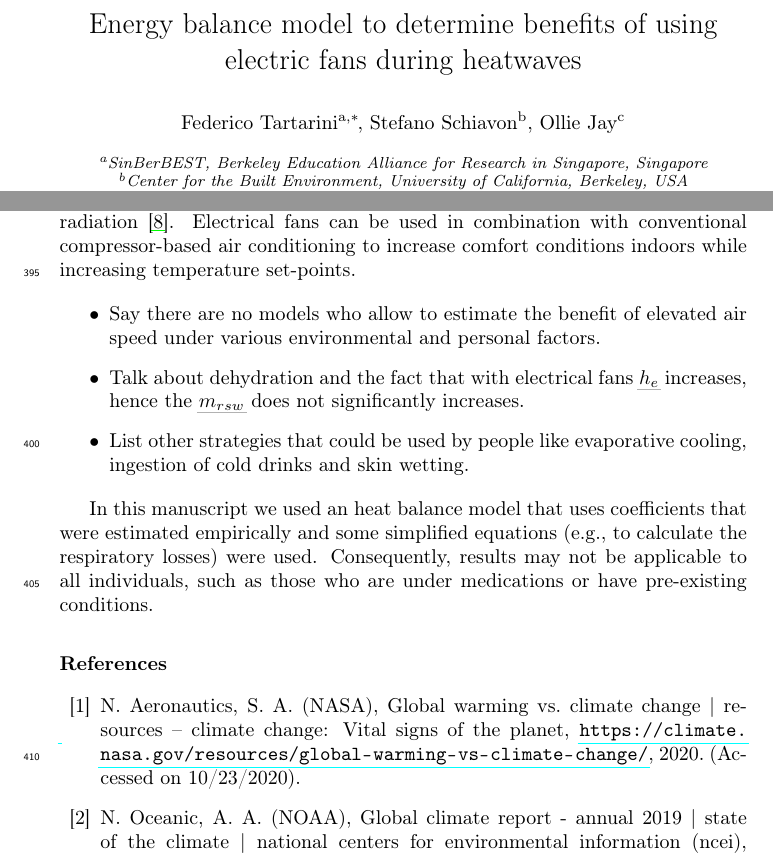
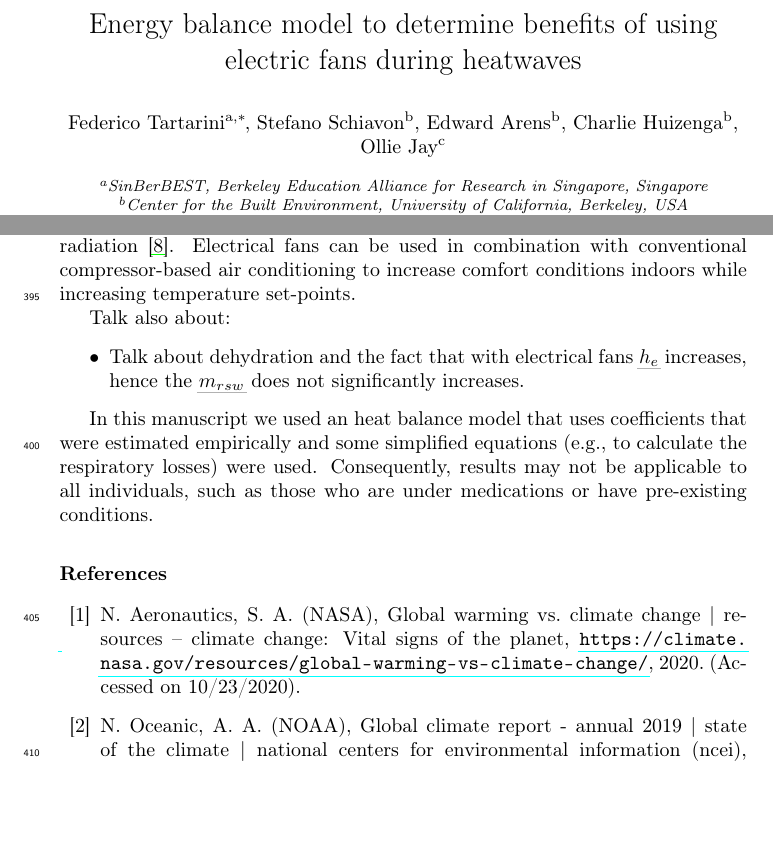
Before and after one commit to FedericoTartarini/paper-heat-balance-fans, a LaTeX paper (manuscript/src/main.tex, which reads manuscript/src/sections/discussion.tex, manuscript/src/sections/titleAbstract.tex): two parts of pages 1 and 16 of 18, joined at a grey line, cut so that both start at the same text, the shorter picture padded with empty space. Compiled offline with pdfLaTeX.

Commit message:
update overleaf

```diff
--- a/manuscript/src/sections/discussion.tex
+++ b/manuscript/src/sections/discussion.tex
@@ -32,10 +32,9 @@ During severe heatwaves, electrical fans may not alone be able to protect people
 All individuals should ensure that they keep themselves hydrated by drinking plenty of water, take cool showers or baths, wear light loose clothing, avoid physical activity, eat small cold meals, move to cooler areas of the home and do not expose themselves to direct solar radiation~\cite{HeatandH28:online}.
 Electrical fans can be used in combination with conventional compressor-based air conditioning to increase comfort conditions indoors while increasing temperature set-points.
 
+Talk also about:
 \begin{itemize}
-    \item Say there are no models who allow to estimate the benefit of elevated air speed under various environmental and personal factors.
     \item Talk about dehydration and the fact that with electrical fans \ac{h-e} increases, hence the \ac{m-sweat} does not significantly increases. % todo plot that
-    \item List other strategies that could be used by people like evaporative cooling, ingestion of cold drinks and skin wetting.
 \end{itemize}
 
 In this manuscript we used an heat balance model that uses coefficients that were estimated empirically and some simplified equations (e.g., to calculate the respiratory losses) were used.
--- a/manuscript/src/sections/titleAbstract.tex
+++ b/manuscript/src/sections/titleAbstract.tex
@@ -8,6 +8,8 @@
 %% Group authors per affiliation:
 \author[sinBerBest]{Federico Tartarini\corref{mycorrespondingauthor}}
 \author[CBE]{Stefano Schiavon}
+\author[CBE]{Edward Arens}
+\author[CBE]{Charlie Huizenga}
 \author[USYD]{Ollie Jay}
 \cortext[mycorrespondingauthor]{Corresponding author}
 \ead{support@elsevier.com}
```
Also changed, not shown: manuscript/paper_heat_balance_fans.pdf (added).
